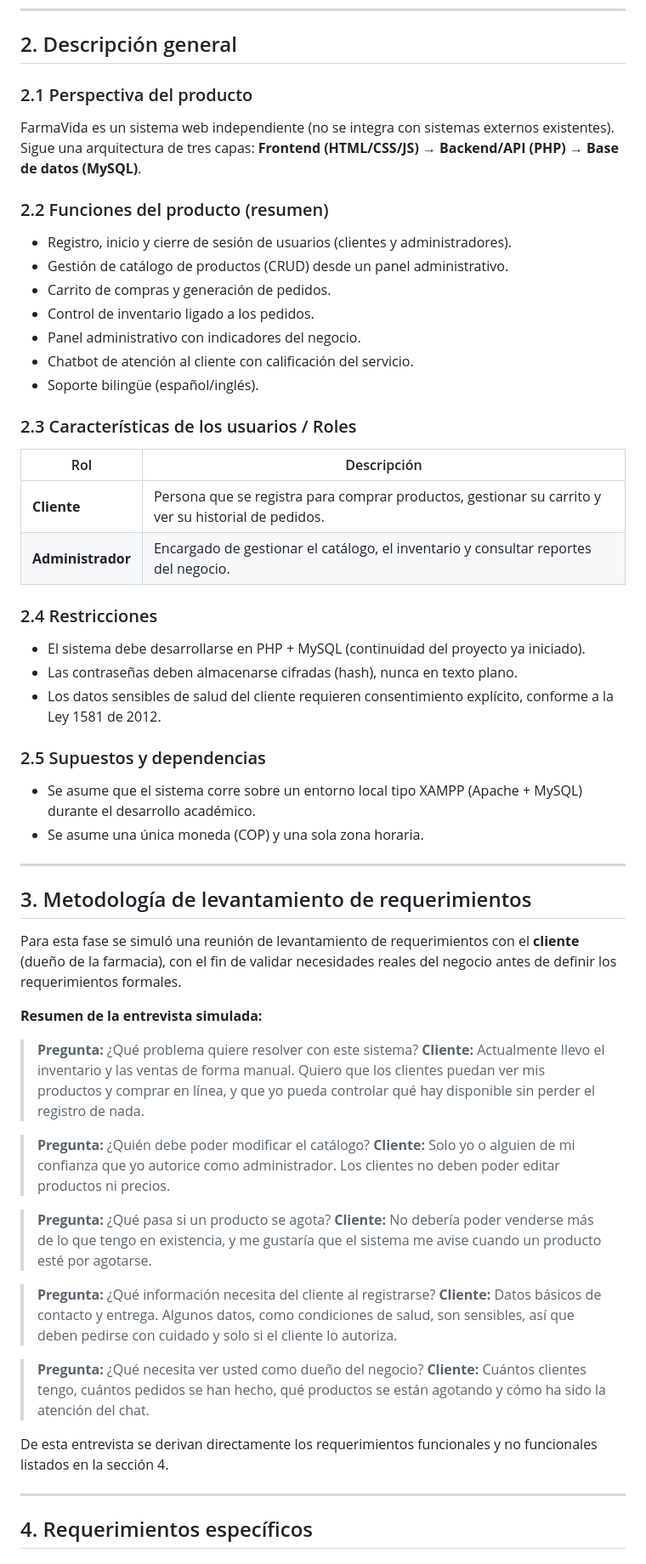
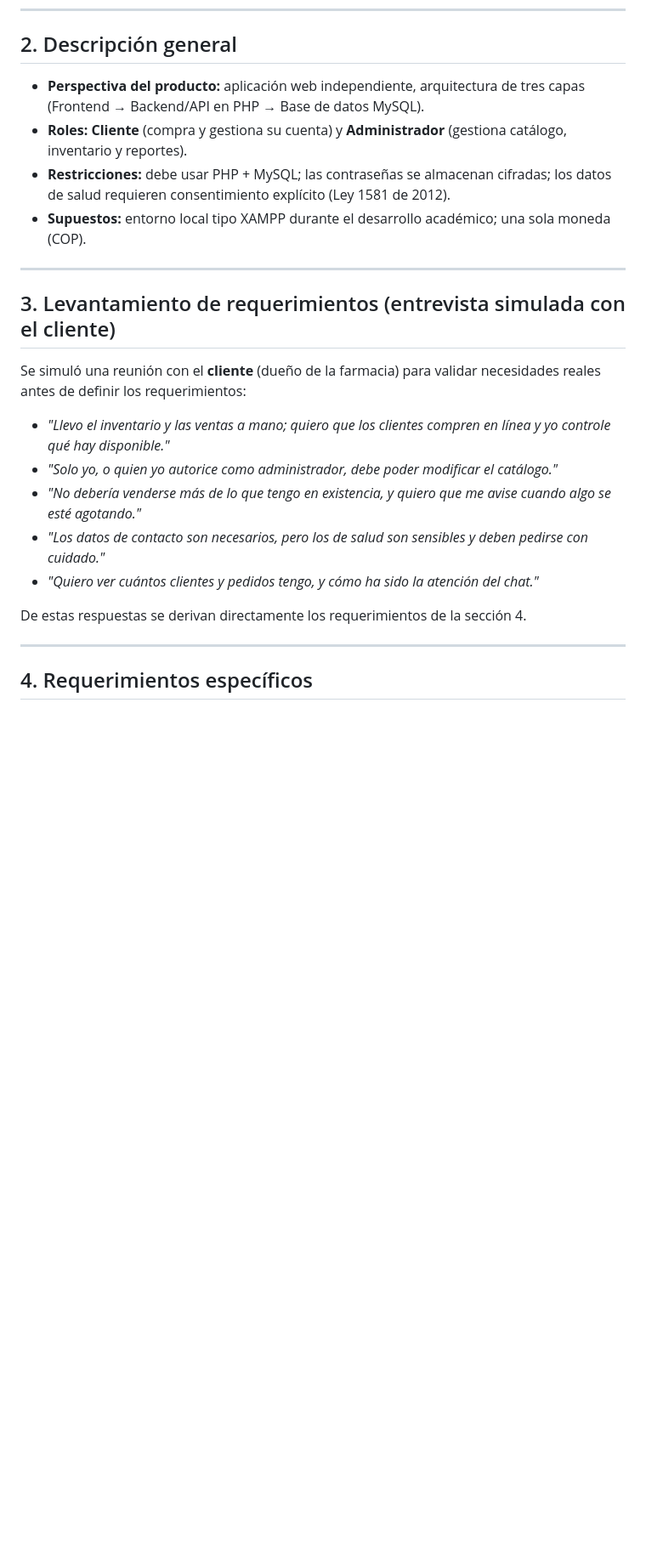
Before and after one commit to seb4s-2023/proyecto-desarrollo-aplicaciones-empresariales, a Markdown page: 00-requerimientos/requerimientos.md, the part around one of its changes. Shown at 85% size. Rendered like a GitHub page; blank space fills up the shorter version.

```diff
--- a/00-requerimientos/requerimientos.md
+++ b/00-requerimientos/requerimientos.md
@@ -34,57 +31,24 @@ El sistema permitirá a los clientes registrarse, consultar el catálogo de prod
 
 ## 2. Descripción general
 
-### 2.1 Perspectiva del producto
-FarmaVida es un sistema web independiente (no se integra con sistemas externos existentes). Sigue una arquitectura de tres capas: **Frontend (HTML/CSS/JS) → Backend/API (PHP) → Base de datos (MySQL)**.
-
-### 2.2 Funciones del producto (resumen)
-- Registro, inicio y cierre de sesión de usuarios (clientes y administradores).
-- Gestión de catálogo de productos (CRUD) desde un panel administrativo.
-- Carrito de compras y generación de pedidos.
-- Control de inventario ligado a los pedidos.
-- Panel administrativo con indicadores del negocio.
-- Chatbot de atención al cliente con calificación del servicio.
-- Soporte bilingüe (español/inglés).
-
-### 2.3 Características de los usuarios / Roles
-| Rol | Descripción |
-|---|---|
-| **Cliente** | Persona que se registra para comprar productos, gestionar su carrito y ver su historial de pedidos. |
-| **Administrador** | Encargado de gestionar el catálogo, el inventario y consultar reportes del negocio. |
-
-### 2.4 Restricciones
-- El sistema debe desarrollarse en PHP + MySQL (continuidad del proyecto ya iniciado).
-- Las contraseñas deben almacenarse cifradas (hash), nunca en texto plano.
-- Los datos sensibles de salud del cliente requieren consentimiento explícito, conforme a la Ley 1581 de 2012.
-
-### 2.5 Supuestos y dependencias
-- Se asume que el sistema corre sobre un entorno local tipo XAMPP (Apache + MySQL) durante el desarrollo académico.
-- Se asume una única moneda (COP) y una sola zona horaria.
+- **Perspectiva del producto:** aplicación web independiente, arquitectura de tres capas (Frontend → Backend/API en PHP → Base de datos MySQL).
+- **Roles:** **Cliente** (compra y gestiona su cuenta) y **Administrador** (gestiona catálogo, inventario y reportes).
+- **Restricciones:** debe usar PHP + MySQL; las contraseñas se almacenan cifradas; los datos de salud requieren consentimiento explícito (Ley 1581 de 2012).
+- **Supuestos:** entorno local tipo XAMPP durante el desarrollo académico; una sola moneda (COP).
 
 ---
 
-## 3. Metodología de levantamiento de requerimientos
+## 3. Levantamiento de requerimientos (entrevista simulada con el cliente)
 
-Para esta fase se simuló una reunión de levantamiento de requerimientos con el **cliente** (dueño de la farmacia), con el fin de validar necesidades reales del negocio antes de definir los requerimientos formales.
+Se simuló una reunión con el **cliente** (dueño de la farmacia) para validar necesidades reales antes de definir los requerimientos:
 
-**Resumen de la entrevista simulada:**
+- *"Llevo el inventario y las ventas a mano; quiero que los clientes compren en línea y yo controle qué hay disponible."*
+- *"Solo yo, o quien yo autorice como administrador, debe poder modificar el catálogo."*
+- *"No debería venderse más de lo que tengo en existencia, y quiero que me avise cuando algo se esté agotando."*
+- *"Los datos de contacto son necesarios, pero los de salud son sensibles y deben pedirse con cuidado."*
+- *"Quiero ver cuántos clientes y pedidos tengo, y cómo ha sido la atención del chat."*
 
-> **Pregunta:** ¿Qué problema quiere resolver con este sistema?
-> **Cliente:** Actualmente llevo el inventario y las ventas de forma manual. Quiero que los clientes puedan ver mis productos y comprar en línea, y que yo pueda controlar qué hay disponible sin perder el registro de nada.
-
-> **Pregunta:** ¿Quién debe poder modificar el catálogo?
-> **Cliente:** Solo yo o alguien de mi confianza que yo autorice como administrador. Los clientes no deben poder editar productos ni precios.
-
-> **Pregunta:** ¿Qué pasa si un producto se agota?
-> **Cliente:** No debería poder venderse más de lo que tengo en existencia, y me gustaría que el sistema me avise cuando un producto esté por agotarse.
-
-> **Pregunta:** ¿Qué información necesita del cliente al registrarse?
-> **Cliente:** Datos básicos de contacto y entrega. Algunos datos, como condiciones de salud, son sensibles, así que deben pedirse con cuidado y solo si el cliente lo autoriza.
-
-> **Pregunta:** ¿Qué necesita ver usted como dueño del negocio?
-> **Cliente:** Cuántos clientes tengo, cuántos pedidos se han hecho, qué productos se están agotando y cómo ha sido la atención del chat.
-
-De esta entrevista se derivan directamente los requerimientos funcionales y no funcionales listados en la sección 4.
+De estas respuestas se derivan directamente los requerimientos de la sección 4.
 
 ---
 
```
Also changed, not shown: other parts of 00-requerimientos/requerimientos.md (+40 -70 lines).
